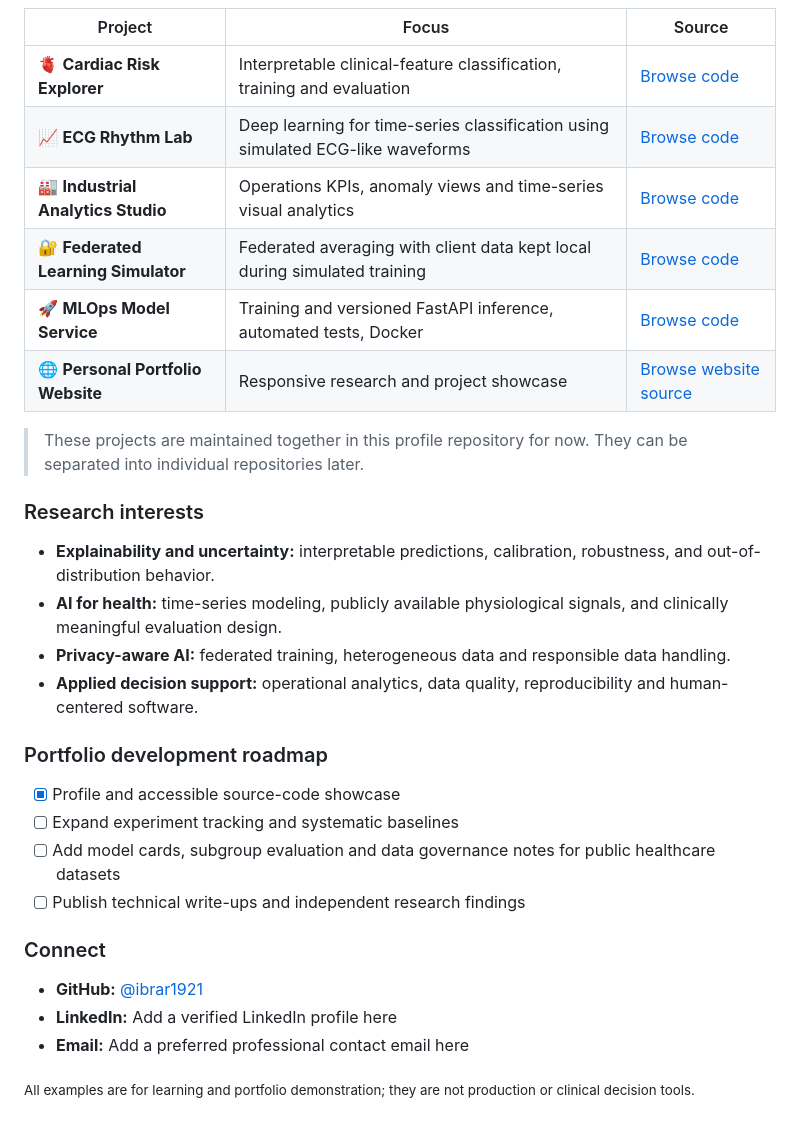
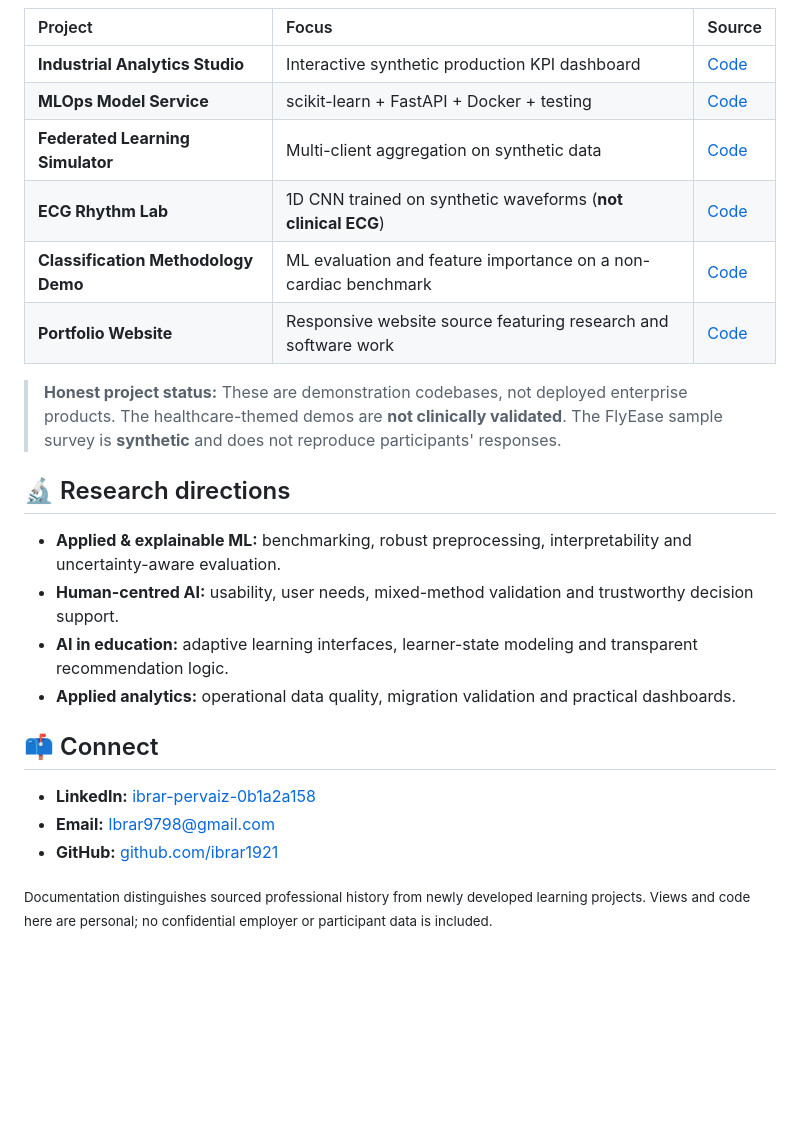
Before and after one commit to ibrar1921/ibrar1921, a Markdown page: README.md, the part around one of its changes. Rendered like a GitHub page; blank space fills up the shorter version.

```diff
--- a/README.md
+++ b/README.md
@@ -35,33 +52,26 @@ Interested in **explainable AI, digital health, trustworthy machine learning, an
 
 | Project | Focus | Source |
-| --- | --- | --- |
-| 🫀 **Cardiac Risk Explorer** | Interpretable clinical-feature classification, training and evaluation | [Browse code](projects/ai-cardiac-risk-prediction) |
-| 📈 **ECG Rhythm Lab** | Deep learning for time-series classification using simulated ECG-like waveforms | [Browse code](projects/ecg-arrhythmia-detection) |
-| 🏭 **Industrial Analytics Studio** | Operations KPIs, anomaly views and time-series visual analytics | [Browse code](projects/industrial-analytics-dashboard) |
-| 🔐 **Federated Learning Simulator** | Federated averaging with client data kept local during simulated training | [Browse code](projects/federated-healthcare-ai) |
-| 🚀 **MLOps Model Service** | Training and versioned FastAPI inference, automated tests, Docker | [Browse code](projects/mlops-pipeline) |
-| 🌐 **Personal Portfolio Website** | Responsive research and project showcase | [Browse website source](projects/ibrar-portfolio-website) |
+|:---|:---|:---|
+| **Industrial Analytics Studio** | Interactive synthetic production KPI dashboard | [Code](projects/industrial-analytics-dashboard) |
+| **MLOps Model Service** | scikit-learn + FastAPI + Docker + testing | [Code](projects/mlops-pipeline) |
+| **Federated Learning Simulator** | Multi-client aggregation on synthetic data | [Code](projects/federated-healthcare-ai) |
+| **ECG Rhythm Lab** | 1D CNN trained on synthetic waveforms (**not clinical ECG**) | [Code](projects/ecg-arrhythmia-detection) |
+| **Classification Methodology Demo** | ML evaluation and feature importance on a non-cardiac benchmark | [Code](projects/ai-cardiac-risk-prediction) |
+| **Portfolio Website** | Responsive website source featuring research and software work | [Code](projects/ibrar-portfolio-website) |
 
-> These projects are maintained together in this profile repository for now. They can be separated into individual repositories later.
+> **Honest project status:** These are demonstration codebases, not deployed enterprise products. The healthcare-themed demos are **not clinically validated**. The FlyEase sample survey is **synthetic** and does not reproduce participants' responses.
 
-### Research interests
+## 🔬 Research directions
 
-- **Explainability and uncertainty:** interpretable predictions, calibration, robustness, and out-of-distribution behavior.
-- **AI for health:** time-series modeling, publicly available physiological signals, and clinically meaningful evaluation design.
-- **Privacy-aware AI:** federated training, heterogeneous data and responsible data handling.
-- **Applied decision support:** operational analytics, data quality, reproducibility and human-centered software.
+- **Applied & explainable ML:** benchmarking, robust preprocessing, interpretability and uncertainty-aware evaluation.
+- **Human-centred AI:** usability, user needs, mixed-method validation and trustworthy decision support.
+- **AI in education:** adaptive learning interfaces, learner-state modeling and transparent recommendation logic.
+- **Applied analytics:** operational data quality, migration validation and practical dashboards.
 
-### Portfolio development roadmap
+## 📫 Connect
 
-- [x] Profile and accessible source-code showcase
-- [ ] Expand experiment tracking and systematic baselines
-- [ ] Add model cards, subgroup evaluation and data governance notes for public healthcare datasets
-- [ ] Publish technical write-ups and independent research findings
+- **LinkedIn:** [ibrar-pervaiz-0b1a2a158](https://www.linkedin.com/in/ibrar-pervaiz-0b1a2a158/)
+- **Email:** [Ibrar9798@gmail.com](mailto:Ibrar9798@gmail.com)
+- **GitHub:** [github.com/ibrar1921](https://github.com/ibrar1921)
 
-### Connect
-
-- **GitHub:** [@ibrar1921](https://github.com/ibrar1921)
-- **LinkedIn:** Add a verified LinkedIn profile here
-- **Email:** Add a preferred professional contact email here
-
-<sub>All examples are for learning and portfolio demonstration; they are not production or clinical decision tools.</sub>
+<sub>Documentation distinguishes sourced professional history from newly developed learning projects. Views and code here are personal; no confidential employer or participant data is included.</sub>
```
Also changed, not shown: other parts of README.md (+36 -19 lines).
